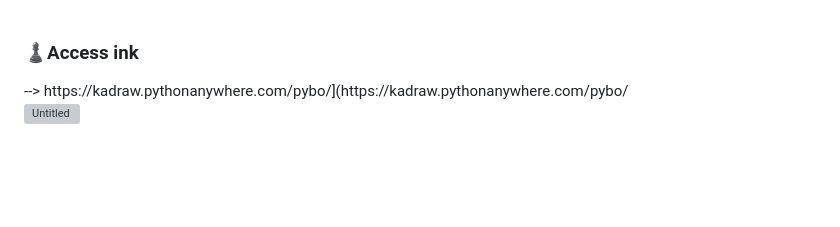
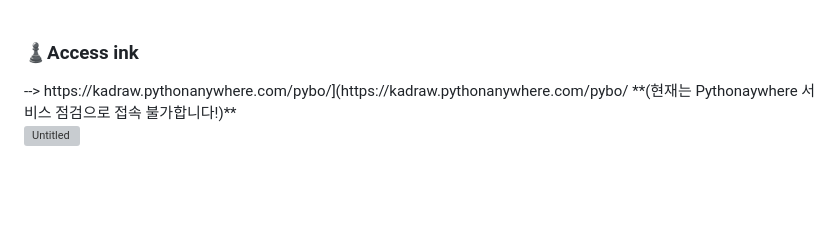
Before and after one commit to alimhanhan/SUA_Simulation_Hacking_Competency_Development_Project, a Markdown page: README.md, the part around the change. Drawn GitHub-style; grey boxes are pictures that could not be loaded.

```diff
--- a/README.md
+++ b/README.md
@@ -21,7 +21,7 @@
 10. ( 서비스 관리자 한정 ) 타인이 작성한 글 삭제 서비스<br><br>
 
 <h3>♟️Access ink</h3>
---> https://kadraw.pythonanywhere.com/pybo/](https://kadraw.pythonanywhere.com/pybo/
+--> https://kadraw.pythonanywhere.com/pybo/](https://kadraw.pythonanywhere.com/pybo/ **(현재는 Pythonaywhere 서비스 점검으로 접속 불가합니다!)**
 
 ![Untitled](https://user-images.githubusercontent.com/102565567/232185322-5642635f-e0b4-4af1-aaaa-ef44f935012e.png)
 
```
